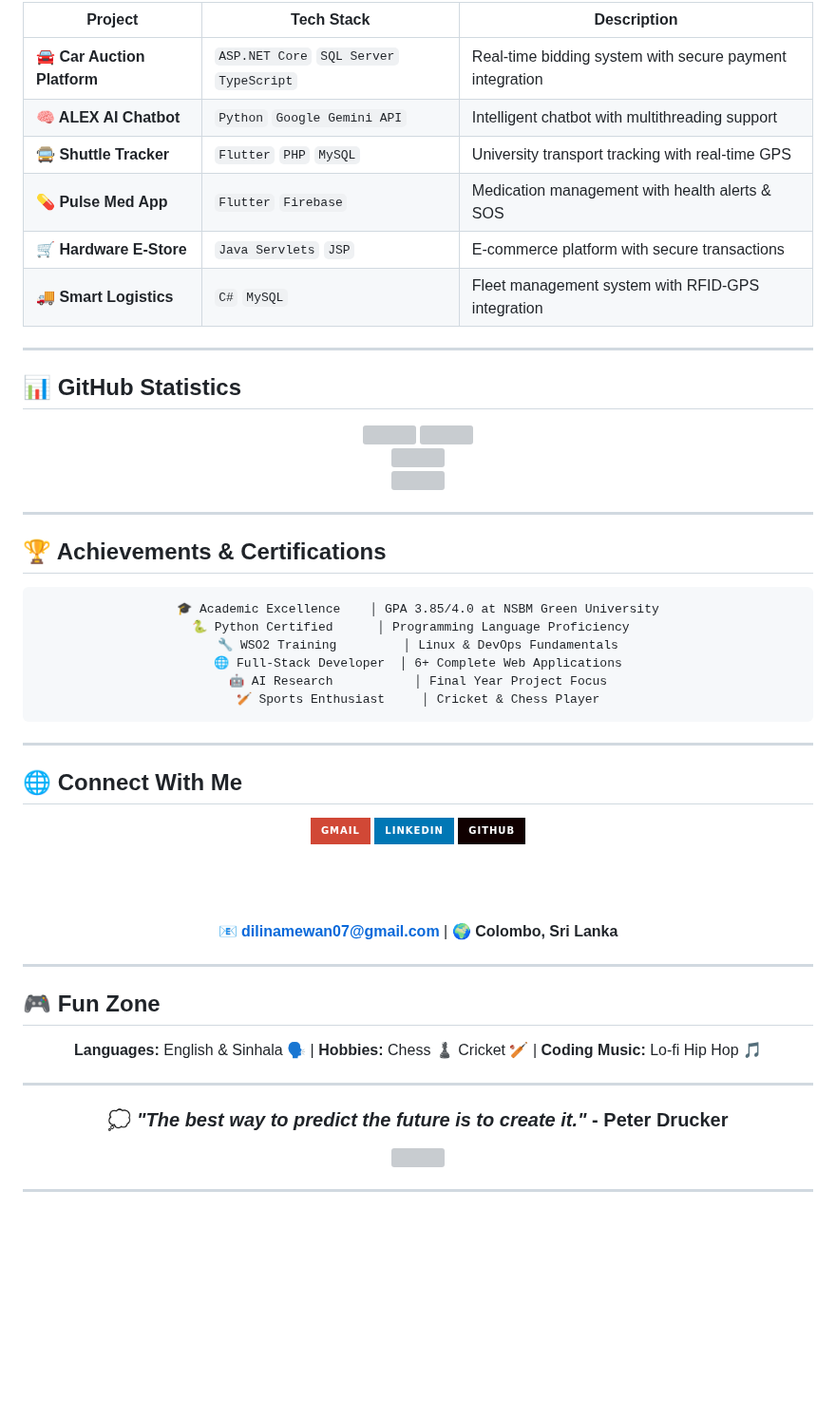
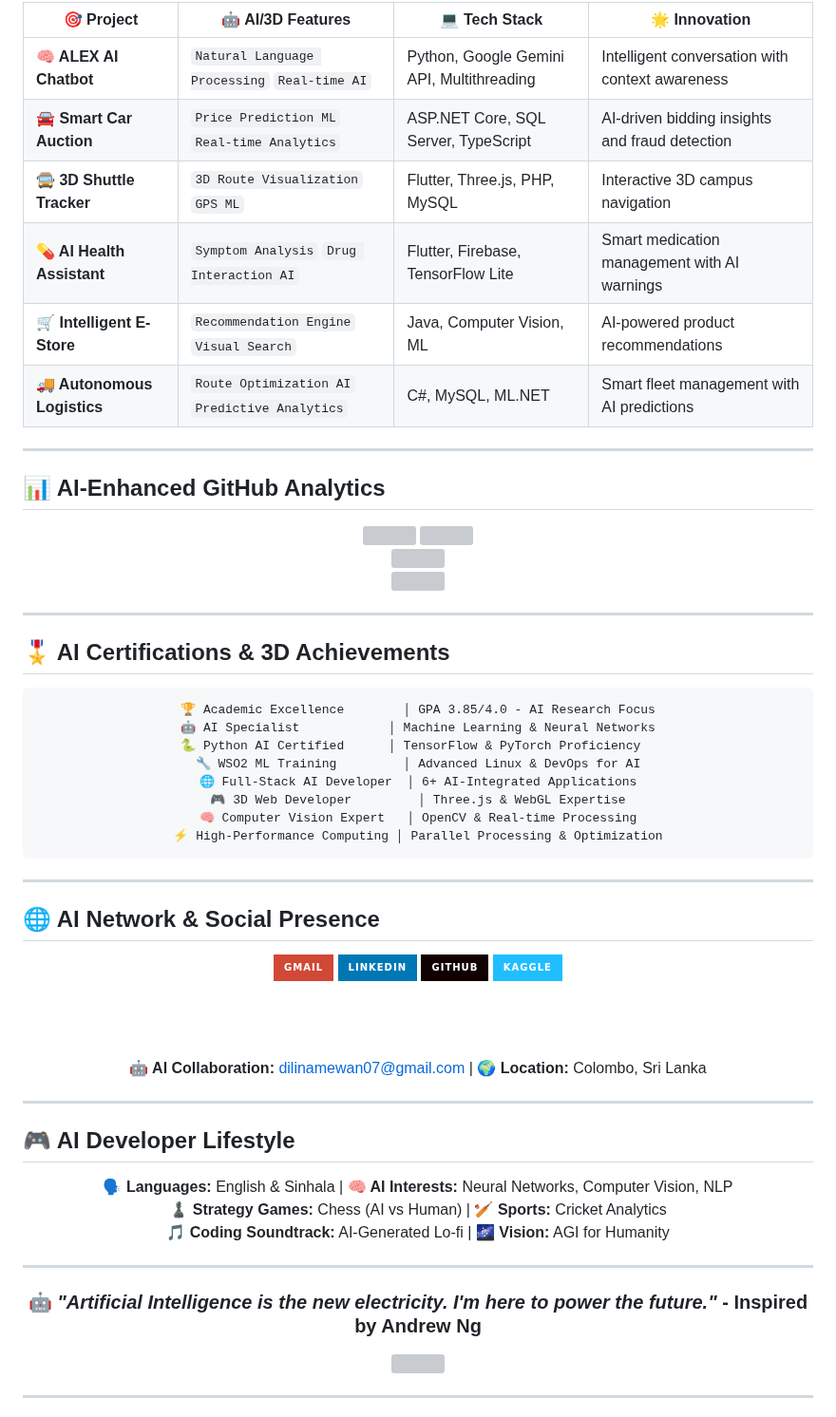
Before and after one commit to dilinamewan/dilinamewan, a Markdown page: README.md, the part around one of its changes. Shown at 95% size. Drawn GitHub-style; badges without logos; blank space fills up the shorter version; grey boxes are pictures that could not be loaded.

````diff
--- a/README.md
+++ b/README.md
@@ -91,20 +112,20 @@
 
 <div align="center">
 
-| Project | Tech Stack | Description |
-|---------|------------|-------------|
-| **🚘 Car Auction Platform** | `ASP.NET Core` `SQL Server` `TypeScript` | Real-time bidding system with secure payment integration |
-| **🧠 ALEX AI Chatbot** | `Python` `Google Gemini API` | Intelligent chatbot with multithreading support |
-| **🚍 Shuttle Tracker** | `Flutter` `PHP` `MySQL` | University transport tracking with real-time GPS |
-| **💊 Pulse Med App** | `Flutter` `Firebase` | Medication management with health alerts & SOS |
-| **🛒 Hardware E-Store** | `Java Servlets` `JSP` | E-commerce platform with secure transactions |
-| **🚚 Smart Logistics** | `C#` `MySQL` | Fleet management system with RFID-GPS integration |
+| 🎯 Project | 🤖 AI/3D Features | 💻 Tech Stack | 🌟 Innovation |
+|-----------|-------------------|---------------|---------------|
+| **🧠 ALEX AI Chatbot** | `Natural Language Processing` `Real-time AI` | Python, Google Gemini API, Multithreading | Intelligent conversation with context awareness |
+| **🚘 Smart Car Auction** | `Price Prediction ML` `Real-time Analytics` | ASP.NET Core, SQL Server, TypeScript | AI-driven bidding insights and fraud detection |
+| **🚍 3D Shuttle Tracker** | `3D Route Visualization` `GPS ML` | Flutter, Three.js, PHP, MySQL | Interactive 3D campus navigation |
+| **💊 AI Health Assistant** | `Symptom Analysis` `Drug Interaction AI` | Flutter, Firebase, TensorFlow Lite | Smart medication management with AI warnings |
+| **🛒 Intelligent E-Store** | `Recommendation Engine` `Visual Search` | Java, Computer Vision, ML | AI-powered product recommendations |
+| **🚚 Autonomous Logistics** | `Route Optimization AI` `Predictive Analytics` | C#, MySQL, ML.NET | Smart fleet management with AI predictions |
 
 </div>
 
 ---
 
-## 📊 GitHub Statistics
+## 📊 AI-Enhanced GitHub Analytics
 
 <div align="center">
 
@@ -127,44 +152,49 @@
 
 ---
 
-## 🏆 Achievements & Certifications
+## 🎖️ AI Certifications & 3D Achievements
 
 <div align="center">
 
-```
-🎓 Academic Excellence    │ GPA 3.85/4.0 at NSBM Green University
-🐍 Python Certified      │ Programming Language Proficiency
-🔧 WSO2 Training         │ Linux & DevOps Fundamentals
-🌐 Full-Stack Developer  │ 6+ Complete Web Applications
-🤖 AI Research           │ Final Year Project Focus
-🏏 Sports Enthusiast     │ Cricket & Chess Player
+```ascii
+🏆 Academic Excellence        │ GPA 3.85/4.0 - AI Research Focus
+🤖 AI Specialist            │ Machine Learning & Neural Networks
+🐍 Python AI Certified      │ TensorFlow & PyTorch Proficiency
+🔧 WSO2 ML Training         │ Advanced Linux & DevOps for AI
+🌐 Full-Stack AI Developer  │ 6+ AI-Integrated Applications
+🎮 3D Web Developer         │ Three.js & WebGL Expertise
+🧠 Computer Vision Expert   │ OpenCV & Real-time Processing
+⚡ High-Performance Computing │ Parallel Processing & Optimization
 ```
 
 </div>
 
 ---
 
-## 🌐 Connect With Me
+## 🌐 AI Network & Social Presence
 
 <div align="center">
 
-  [![Gmail](https://img.shields.io/badge/Gmail-D14836?style=for-the-badge&logo=gmail&logoColor=white)](mailto:dilinamewan07@gmail.com)
-  [![LinkedIn](https://img.shields.io/badge/LinkedIn-0077B5?style=for-the-badge&logo=linkedin&logoColor=white)](https://www.linkedin.com/in/dilina-mewan-a9528a205/)
-  [![GitHub](https://img.shields.io/badge/GitHub-100000?style=for-the-badge&logo=github&logoColor=white)](https://github.com/DilinaMewan)
+  [![Gmail](https://img.shields.io/badge/Gmail-D14836?style=for-the-badge&logo=gmail&logoColor=white&labelColor=FF6B6B)](mailto:dilinamewan07@gmail.com)
+  [![LinkedIn](https://img.shields.io/badge/LinkedIn-0077B5?style=for-the-badge&logo=linkedin&logoColor=white&labelColor=4ECDC4)](https://www.linkedin.com/in/dilina-mewan-a9528a205/)
+  [![GitHub](https://img.shields.io/badge/GitHub-100000?style=for-the-badge&logo=github&logoColor=white&labelColor=45B7D1)](https://github.com/DilinaMewan)
+  [![Kaggle](https://img.shields.io/badge/Kaggle-20BEFF?style=for-the-badge&logo=Kaggle&logoColor=white&labelColor=FF6B6B)](https://kaggle.com/dilinamewan)
 
   <br><br>
 
-  **📧 dilinamewan07@gmail.com** | **🌍 Colombo, Sri Lanka**
+  **🤖 AI Collaboration:** dilinamewan07@gmail.com | **🌍 Location:** Colombo, Sri Lanka
 
 </div>
 
 ---
 
-## 🎮 Fun Zone
+## 🎮 AI Developer Lifestyle
 
 <div align="center">
 
-**Languages:** English & Sinhala 🗣️ | **Hobbies:** Chess ♟️ Cricket 🏏 | **Coding Music:** Lo-fi Hip Hop 🎵
+**🗣️ Languages:** English & Sinhala | **🧠 AI Interests:** Neural Networks, Computer Vision, NLP
+**♟️ Strategy Games:** Chess (AI vs Human) | **🏏 Sports:** Cricket Analytics
+**🎵 Coding Soundtrack:** AI-Generated Lo-fi | **🌌 Vision:** AGI for Humanity
 
 </div>
 
@@ -172,5 +202,5 @@
 
 <div align="center">
 
-  ### 💭 *"The best way to predict the future is to create it."* - Peter Drucker
+  ### 🤖 *"Artificial Intelligence is the new electricity. I'm here to power the future."* - Inspired by Andrew Ng
 
````
Also changed, not shown: other parts of README.md (+76 -47 lines).
